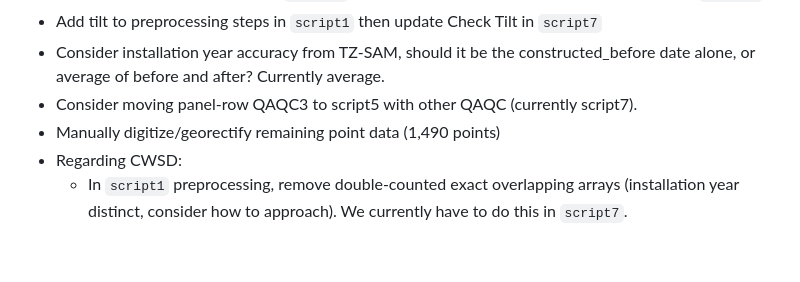
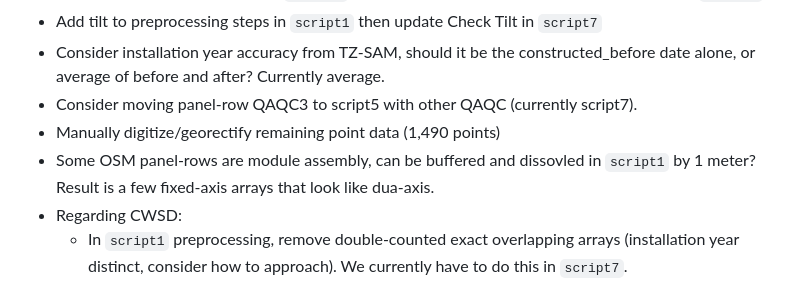
Before and after one commit to stidjaco/GMSEUS, a Markdown page: README.md, the part around the change. Drawn GitHub-style; blank space fills up the shorter version.

Commit message:
Update README.md
Add considerations for v2.0

```diff
--- a/README.md
+++ b/README.md
@@ -124,6 +124,7 @@ All data products are available in the Zenodo Repository. All input datasets can
 * Consider installation year accuracy from TZ-SAM, should it be the constructed_before date alone, or average of before and after? Currently average.
 * Consider moving panel-row QAQC3 to script5 with other QAQC (currently script7).
 * Manually digitize/georectify remaining point data (1,490 points)
+* Some OSM panel-rows are module assembly, can be buffered and dissovled in `script1` by 1 meter? Result is a few fixed-axis arrays that look like dua-axis.
 * Regarding CWSD:
     * In `script1` preprocessing, remove double-counted exact overlapping arrays (installation year distinct, consider how to approach). We currently have to do this in `script7`.
     * Consider dropping CWSD on spatial priority list, often qualitatively under-represents array bounds.
```
